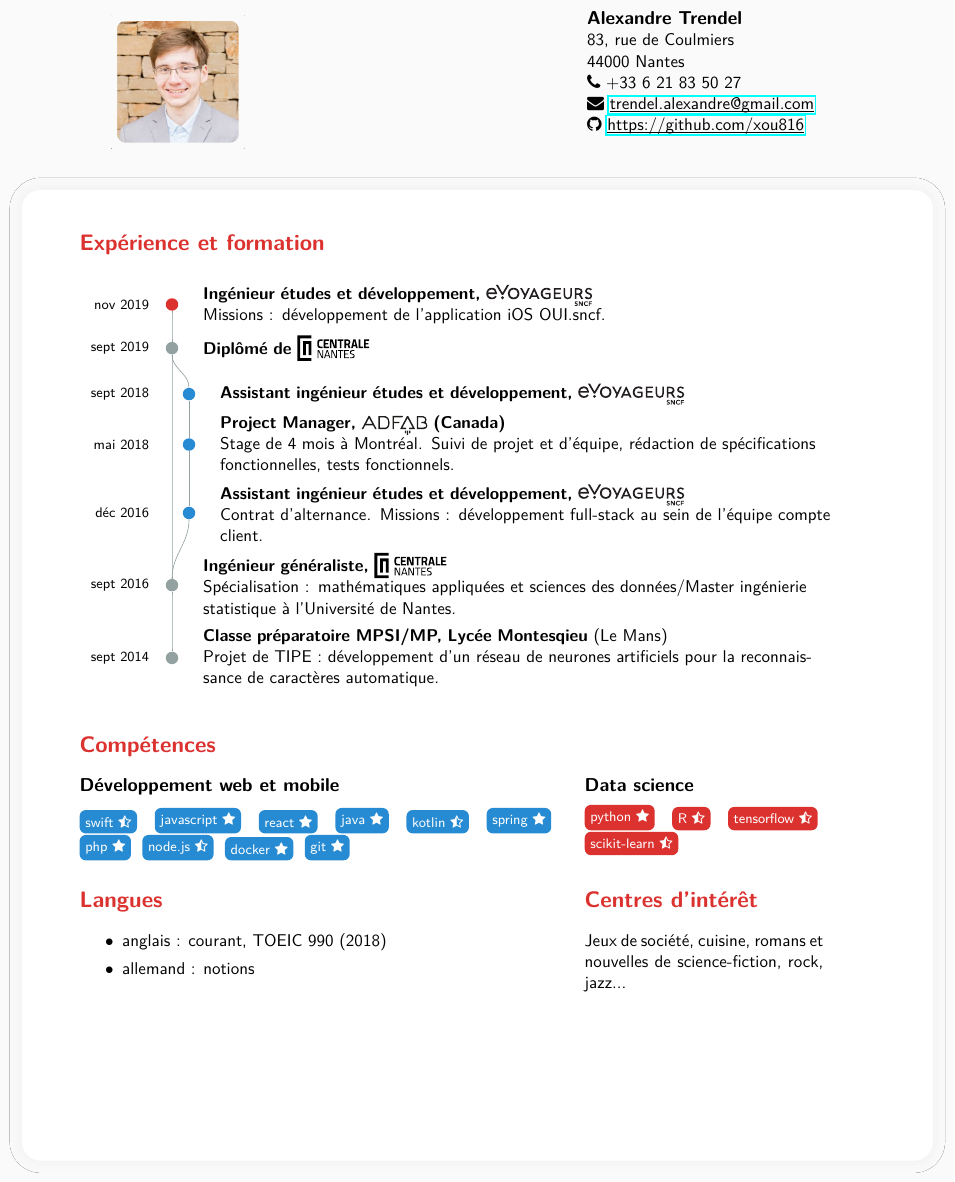
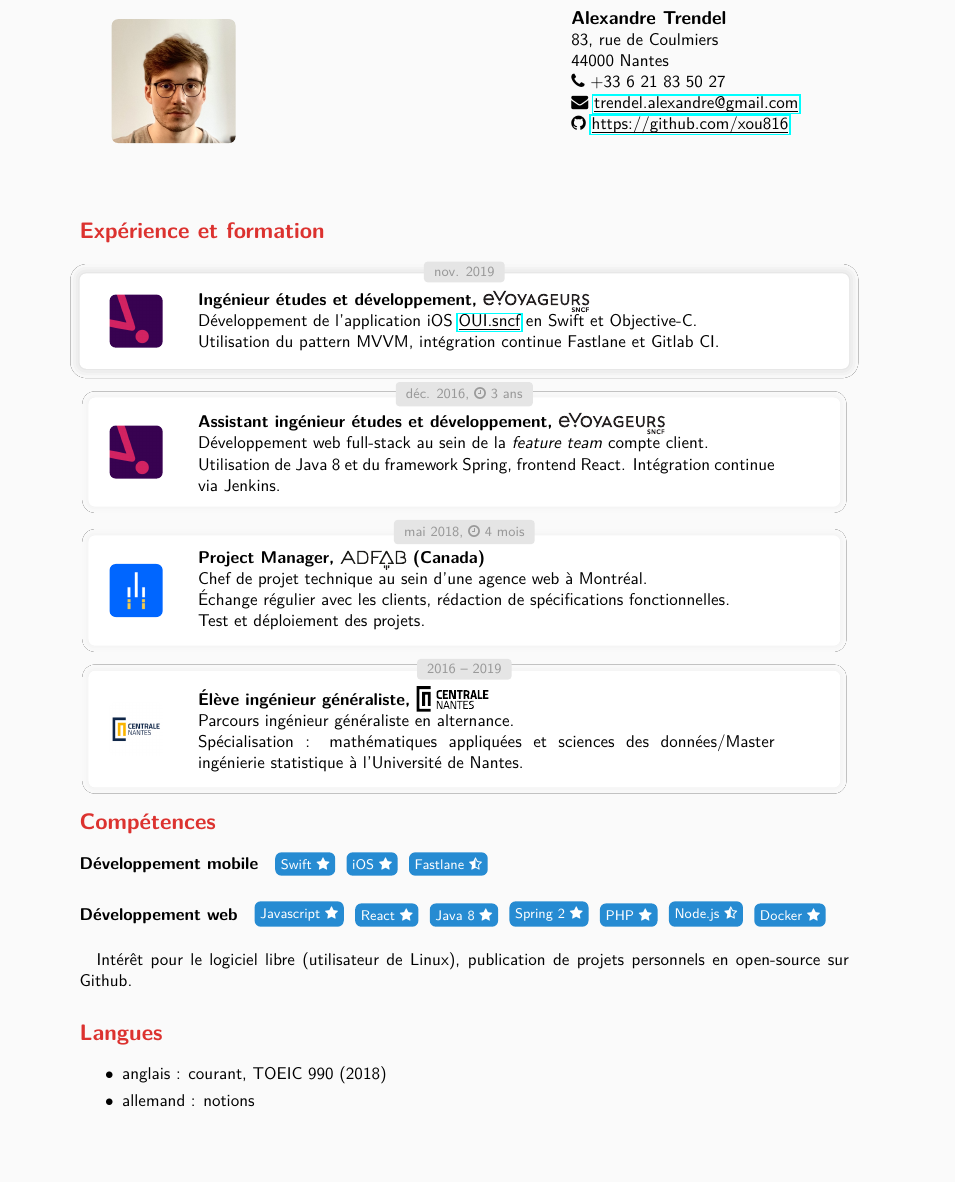
Before and after one commit to xou816/cv, a LaTeX CV (cv_fr.tex, which reads cv.cls): part of the page, cut so that both start at the same text, the shorter picture padded with empty space. Compiled offline with pdfLaTeX.

Commit message:
update cv template, reorganize experience and education for clarity

```diff
--- a/cv.cls
+++ b/cv.cls
@@ -2,7 +2,7 @@
 \ProvidesClass{cv}
 
 % Class+geometry
-\LoadClass[11pt]{article}
+\LoadClass[a4paper,11pt]{article}
 \RequirePackage[top=1cm, left=1.8cm, right=1.8cm]{geometry}
 
 % Font
@@ -44,6 +44,16 @@
 \definecolor{lightgray}{gray}{0.9}
 
 % Logos
+\newcommand\roundedpic[2]{
+	\begin{tikzpicture}
+	\clip[rounded corners=4,draw=none]
+	(0, 0) rectangle (#2, #2)
+	node[midway] {
+		\includegraphics[height=#2]{#1}
+	};
+	\end{tikzpicture}
+}
+
 \newcommand\evtech{\raisebox{-.3\baselineskip}{\includegraphics[height=\baselineskip]{resources/evtech.pdf}}}
 \newcommand\ouisncf{\includegraphics[height=0.9\baselineskip]{resources/ouisncf.pdf}}
 \newcommand\adfab{\raisebox{-.3\baselineskip}{\includegraphics[height=0.9\baselineskip]{resources/adfabn.pdf}}}
--- a/cv_fr.tex
+++ b/cv_fr.tex
@@ -34,77 +20,88 @@
 
 \end{minipage}
 
-\vspace{1.2cm}
+\vspace{1cm}
 
 \colsec{Expérience et formation}
 
-\begin{tikzpicture}
-\matrix[column sep={1em,between origins}, row sep=\lineskip]{
-%
-\evdate{nov 2019} & \eventred{oui3}{
-\textbf{Ingénieur études et développement, \evtech{}} \newline
-Missions : développement de l'application iOS OUI.sncf.} & \\
+\begin{mainexpbox}[title=nov. 2019]
 
-\evdate{sept 2019} & \eventalt{graduation}{\bfseries Diplômé de \ecn{}} & \\
+	\begin{minipage}[c]{20mm}
+	\roundedpic{resources/evtech.png}{12mm}
+	\end{minipage}
+	\begin{minipage}[c]{0.8\textwidth}
 
-\spaceghost & & \\
+	\textbf{Ingénieur études et développement, \evtech{}} \newline
+	Développement de l'application iOS \href{https://apps.apple.com/fr/app/oui-sncf-train-et-bus/id343889987}{\link{OUI.sncf}} en Swift et Objective-C.
 
-\evdate{sept 2018} & & \eventblue{oui2}{\bfseries Assistant ingénieur études et développement, \evtech{}} \\
+	Utilisation du pattern MVVM, intégration continue Fastlane et Gitlab CI.
+	\end{minipage}
 
-\evdate{mai 2018} & & \eventblue{adfab}{
-\textbf{Project Manager, \adfab{} (Canada)}
-\newline Stage de 4 mois à Montréal. Suivi de projet et d'équipe, rédaction de spécifications fonctionnelles, tests fonctionnels.
-} \\
+\end{expbox}
 
-\evdate{déc 2016} & & \eventblue{oui}{
-\textbf{Assistant ingénieur études et développement, \evtech{}}
-\newline Contrat d'alternance. Missions : développement full-stack au sein de l'équipe compte client.
-} \\
+\begin{expbox}[title={déc. 2016, \faicon{clock-o} 3 ans}]
 
-\evdate{sept 2016} & \eventalt{ecn}{
-\textbf{Ingénieur généraliste, \ecn{}}
-\newline Spécialisation : mathématiques appliquées et sciences des données/Master ingénierie statistique à l'Université de Nantes.
-} & \\
+	\begin{minipage}[c]{20mm}
+	\roundedpic{resources/evtech.png}{12mm}
+	\end{minipage}
+	\begin{minipage}[c]{0.8\textwidth}
 
-\evdate{sept 2014} & \eventalt{prepa}{
-\textbf{Classe préparatoire MPSI/MP, Lycée Montesqieu} (Le Mans)
-\newline Projet de TIPE : développement d'un réseau de neurones artificiels pour la reconnaissance de caractères automatique.
-} & \\
-%
-};
+	\textbf{Assistant ingénieur études et développement, \evtech{}}
 
-\connect{prepa}{ecn};
-\connect{ecn}{graduation};
-\connect{ecn}{oui};
-\connect{oui}{adfab};
-\connect{adfab}{oui2};
-\connect{oui2}{graduation};
-\connect{graduation}{oui3};
-\end{tikzpicture}
+	Développement web full-stack au sein de la \textit{feature team} compte client.
+
+	Utilisation de Java 8 et du framework Spring, frontend React. Intégration continue via Jenkins.
+	\end{minipage}
+
+\end{expbox}
+
+\begin{expbox}[title={mai 2018, \faicon{clock-o} 4 mois}]
+
+	\begin{minipage}[c]{20mm}
+	\roundedpic{resources/adfab.png}{12mm}
+	\end{minipage}
+	\begin{minipage}[c]{0.8\textwidth}
+
+	\textbf{Project Manager, \adfab{} (Canada)}
+
+	Chef de projet technique au sein d'une agence web à Montréal.
+
+	Échange régulier avec les clients, rédaction de spécifications fonctionnelles.
+
+	Test et déploiement des projets.
+	\end{minipage}
+
+\end{expbox}
+
+\begin{expbox}[title={2016 -- 2019}]
+
+	\begin{minipage}[c]{20mm}
+	\roundedpic{resources/ecn.png}{12mm}
+	\end{minipage}
+	\begin{minipage}[c]{0.8\textwidth}
+
+	\textbf{Élève ingénieur généraliste, \ecn{}}
+
+	Parcours ingénieur généraliste en alternance.
+
+	Spécialisation : mathématiques appliquées et sciences des données/Master ingénierie statistique à l'Université de Nantes.
+	\end{minipage}
+
+\end{expbox}
+
 
 \colsec{Compétences}
 
-\noindent\begin{minipage}[t]{0.6\textwidth}
-
-\subsection*{Développement web et mobile}
+\paragraph{Développement mobile}
 
 \tagcollection{solblue}
-\tag{swift}{2} \tag{javascript}{1} \tag{react}{1} \tag{java}{1} \tag{kotlin}{2} \tag{spring}{1} \tag{php}{1} \tag{node.js}{2} \tag{docker}{1} \tag{git}{1}
+\tag{Swift}{1} \tag{iOS}{1} \tag{Fastlane}{2}
 
-\end{minipage}\hspace{.5cm}
-\begin{minipage}[t]{0.3\textwidth}
+\paragraph{Développement web}
+\tag{Javascript}{1} \tag{React}{1} \tag{Java 8}{1} \tag{Spring 2}{1} \tag{PHP}{1} \tag{Node.js}{2} \tag{Docker}{1}
 
-\subsection*{Data science}
+\paragraph{} Intérêt pour le logiciel libre (utilisateur de Linux), publication de projets personnels en open-source sur Github.
 
-\tagcollection{solred}
-\tag{python}{1} \tag{R}{2} \tag{tensorflow}{2} \tag{scikit-learn}{2}
-
-\end{minipage}
-
-% spacing hack
-\paragraph{}\,
-
-\noindent\begin{minipage}[t]{0.6\textwidth}
 
 \colsec{Langues}
 
@@ -114,13 +111,9 @@ Missions : développement de l'application iOS OUI.sncf.} & \\
 \item[$\bullet$] allemand : notions
 \end{itemize}
 
-\end{minipage}\hspace{.5cm}
-\begin{minipage}[t]{0.3\textwidth}
 
-\colsec{Centres d'intérêt}
+%\colsec{Centres d'intérêt}
 
-Jeux de société, cuisine, romans et nouvelles de science-fiction, rock, jazz...
-
-\end{minipage}
+%Jeux de société, cuisine, romans et nouvelles de science-fiction, rock, jazz...
 
 \end{document}
```
Also changed, not shown: cv_en.tex (+63 -65 lines), Makefile, resources/adfab.png (added), resources/ecn.png (added), resources/evtech.png (added), resources/oui.jpg (added), resources/photo.jpg (deleted), resources/pp.jpg (added), cv.cls (56 more changed lines), cv_fr.tex (18 more changed lines).
